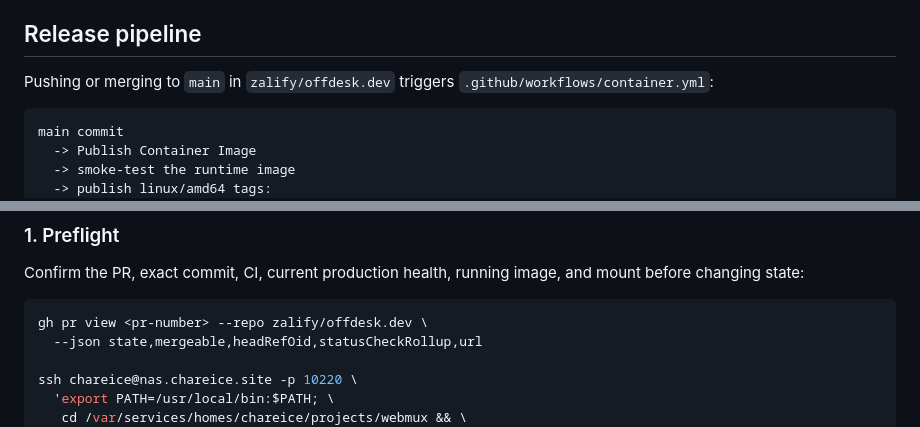
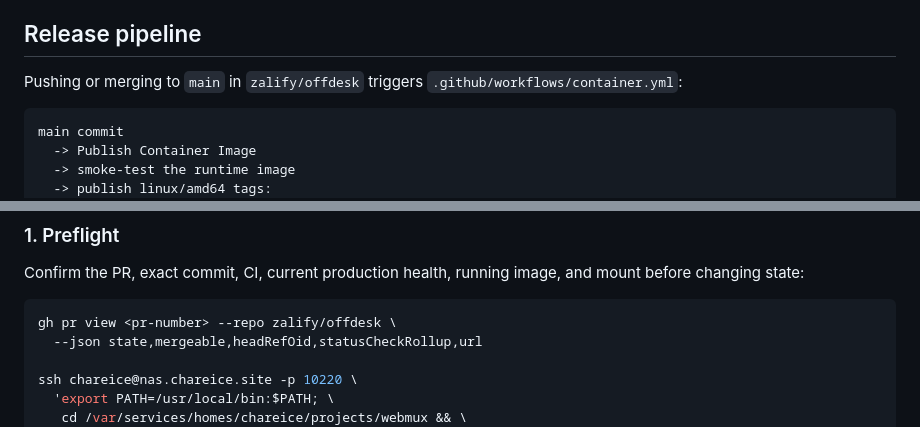
Before and after one commit to chareice/webmux, a Markdown page: docs/deployment/runbook.md, 2 parts joined by grey strips. Rendered like a GitHub page.

````diff
--- a/docs/deployment/runbook.md
+++ b/docs/deployment/runbook.md
@@ -100,7 +100,7 @@ The live NAS Compose file currently contains inline JWT and OAuth credentials.
 
 ## Release pipeline
 
-Pushing or merging to `main` in `zalify/offdesk.dev` triggers
+Pushing or merging to `main` in `zalify/offdesk` triggers
 `.github/workflows/container.yml`:
 
 ```text
@@ -125,7 +125,7 @@ Confirm the PR, exact commit, CI, current production health, running image, and
 mount before changing state:
 
 ```bash
-gh pr view <pr-number> --repo zalify/offdesk.dev \
+gh pr view <pr-number> --repo zalify/offdesk \
   --json state,mergeable,headRefOid,statusCheckRollup,url
 
 ssh chareice@nas.chareice.site -p 10220 \
````
Also changed, not shown: other parts of docs/deployment/runbook.md (+7 -9 lines).
